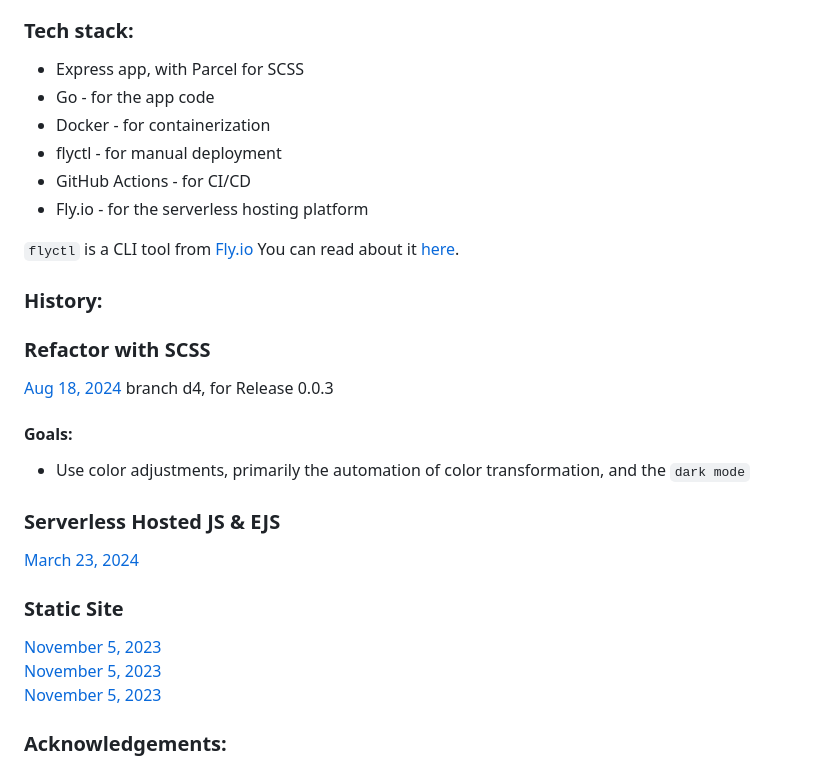
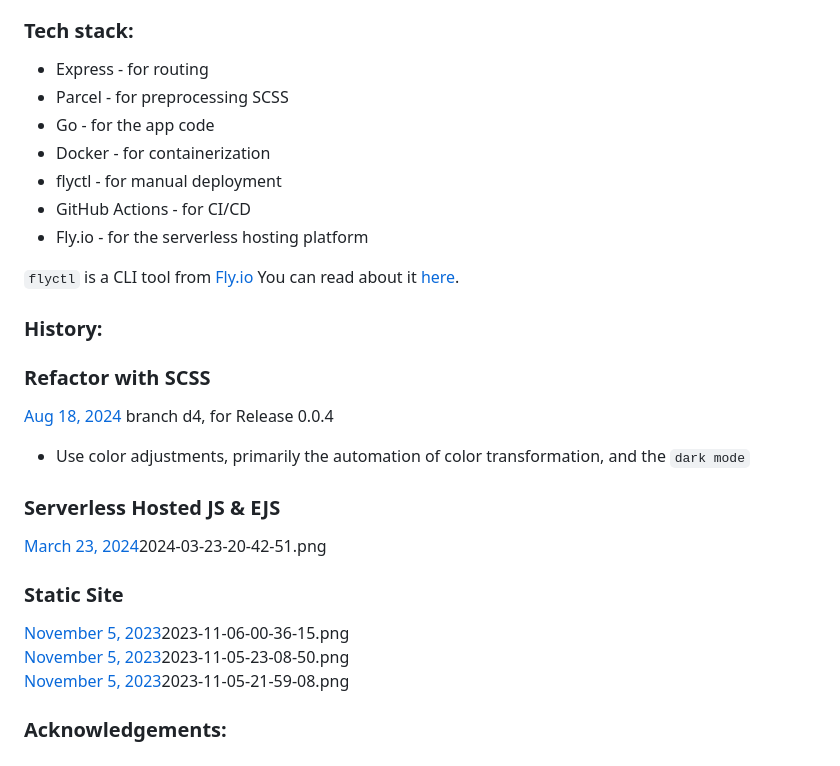
Before and after one commit to kjon-life/kjon-life, a Markdown page: README.md, the part around the change. GitHub-like rendering.

Commit message:
chore: Update for typos

```diff
--- a/README.md
+++ b/README.md
@@ -41,7 +41,8 @@ This is a project that feeds my developer portfoio. To connect:
 * GitHub Actions deploys main to dev automatically
 
 ### Tech stack:
-* Express app, with Parcel for SCSS
+* Express - for routing
+* Parcel - for preprocessing SCSS
 * Go - for the app code
 * Docker - for containerization
 * flyctl - for manual deployment
@@ -53,16 +54,16 @@ You can read about it [here](https://fly.io/docs/hands-on/).
 
 ### History:
 ### Refactor with SCSS
-[Aug 18, 2024](not_available)  branch d4, for Release 0.0.3
-#### Goals:
+[Aug 18, 2024](not_available)  branch d4, for Release 0.0.4
+
 * Use color adjustments, primarily the automation of color transformation, and the `dark mode`
 
 ### Serverless Hosted JS & EJS
-[March 23, 2024](2024-03-23-20-42-51.png)
+[March 23, 2024](notavailable)2024-03-23-20-42-51.png
 ### Static Site
-[November 5, 2023](2023-11-06-00-36-15.png)
-[November 5, 2023](2023-11-05-23-08-50.png)
-[November 5, 2023](2023-11-05-21-59-08.png)
+[November 5, 2023](notavailable)2023-11-06-00-36-15.png
+[November 5, 2023](notavailable)2023-11-05-23-08-50.png
+[November 5, 2023](notavailable)2023-11-05-21-59-08.png
 
 ### Acknowledgements:
 
```
